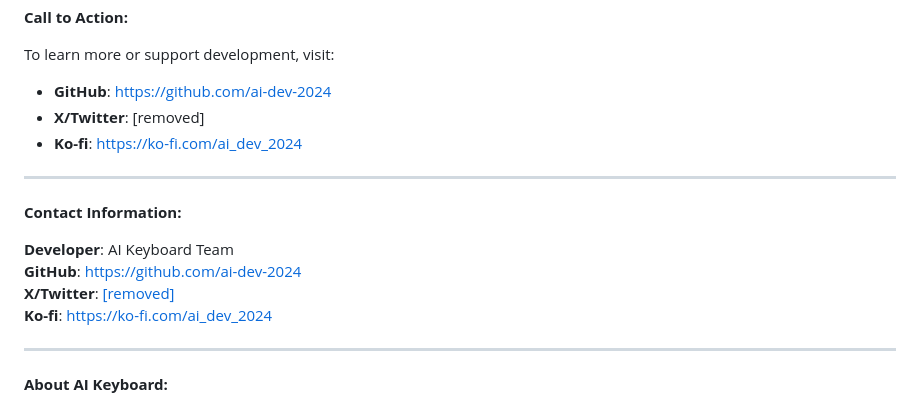
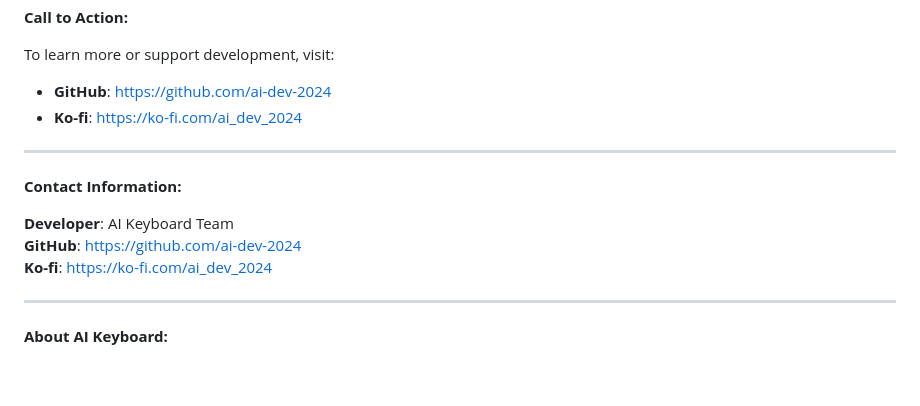
Before and after one commit to ai-dev-2024/ai-keyboard, a Markdown page: press-kit/PRESS_RELEASE.md, the part around the change. Rendered like a GitHub page; blank space fills up the shorter version.

Commit message:
docs: remove social handle from docs
Removed X/Twitter links from the press release.

```diff
--- a/press-kit/PRESS_RELEASE.md
+++ b/press-kit/PRESS_RELEASE.md
@@ -61,7 +61,6 @@ AI Keyboard is available on the Google Play Store as a freemium app, with option
 
 To learn more or support development, visit:
 - **GitHub**: https://github.com/ai-dev-2024
-- **X/Twitter**: [removed]
 - **Ko-fi**: https://ko-fi.com/ai_dev_2024
 
 ---
@@ -70,7 +69,6 @@ To learn more or support development, visit:
 
 **Developer**: AI Keyboard Team
 **GitHub**: https://github.com/ai-dev-2024
-**X/Twitter**: [[removed]]([removed])
 **Ko-fi**: https://ko-fi.com/ai_dev_2024
 
 ---
```
